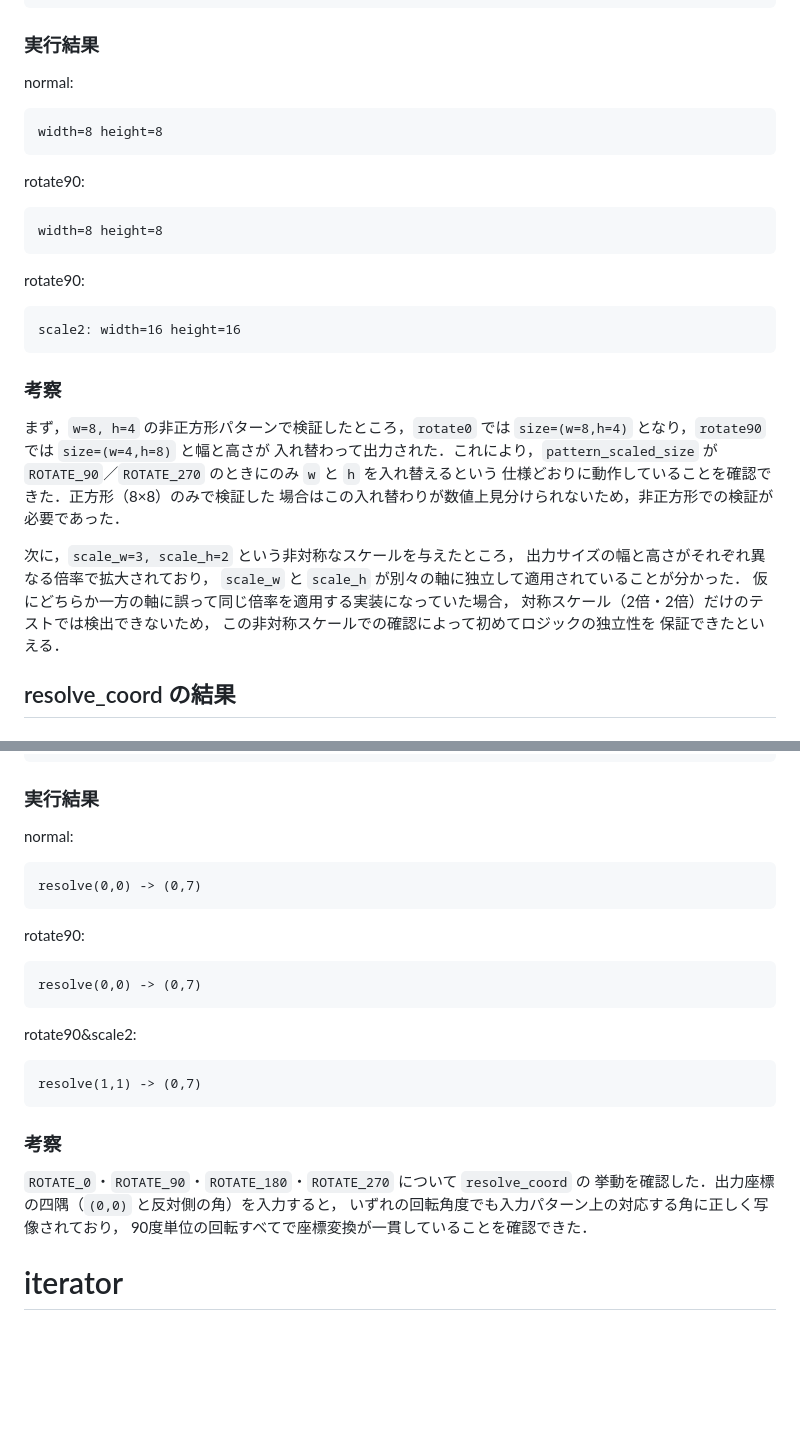
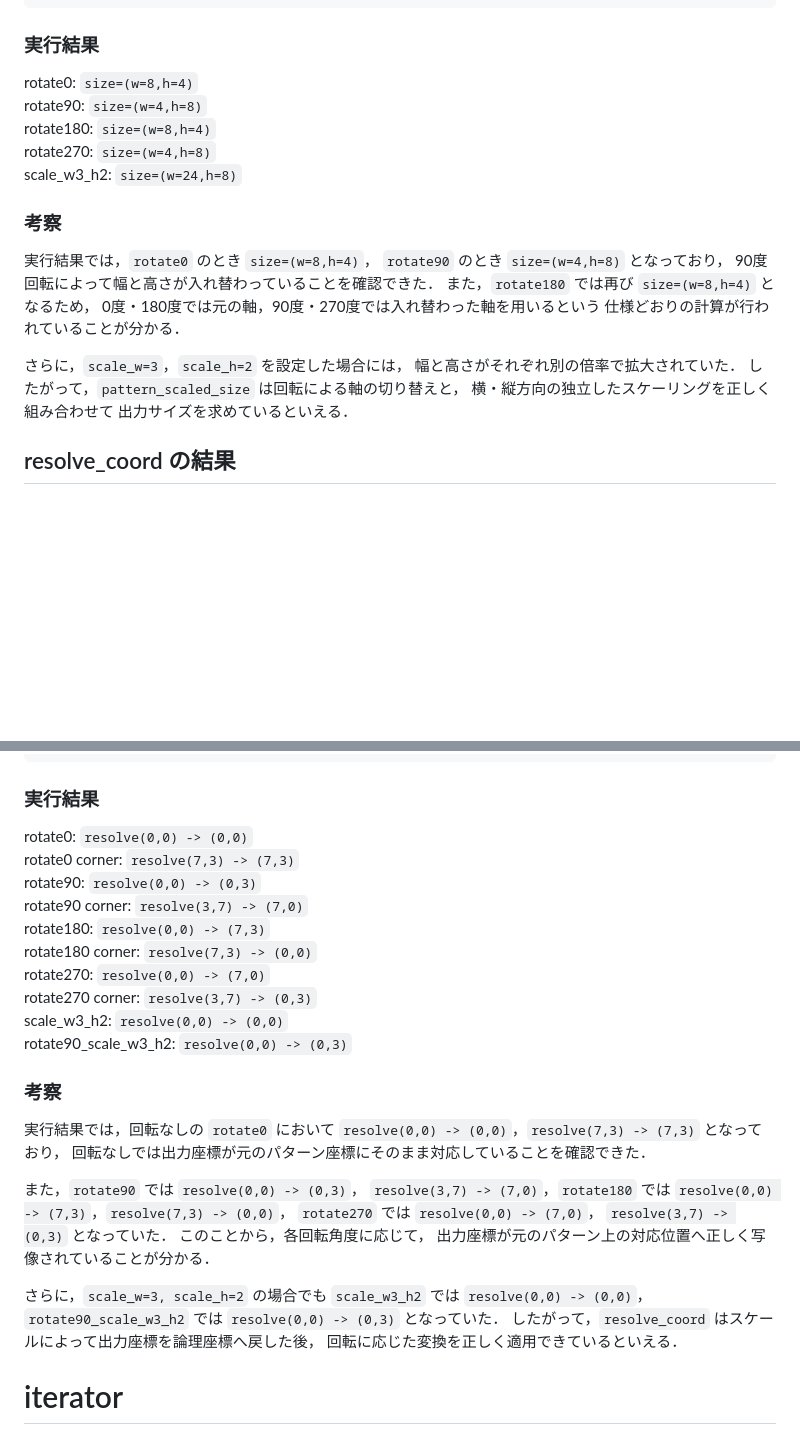
Before and after one commit to IY-del/univ, a Markdown page: plang_report26G1012_report.md, 2 parts joined by grey strips. GitHub-like rendering; blank space fills up the shorter version.

Commit message:
Refactor execution results section to improve clarity and detail for rotation and scaling behaviors

````diff
--- a/plang_report26G1012_report.md
+++ b/plang_report26G1012_report.md
@@ -168,35 +168,25 @@ size_t out_h = size.height;
 ```
 
 ### 実行結果
-normal:
-```text
-width=8 height=8
-```
-rotate90:
-```text
-width=8 height=8
-```
-rotate90:
-```text
-scale2: width=16 height=16
-```
+rotate0:               `size=(w=8,h=4)`\
+rotate90:              `size=(w=4,h=8)`\
+rotate180:             `size=(w=8,h=4)`\
+rotate270:             `size=(w=4,h=8)`\
+scale_w3_h2:           `size=(w=24,h=8)`
 
 ### 考察
-まず，`w=8, h=4` の非正方形パターンで検証したところ，`rotate0` では
-`size=(w=8,h=4)` となり，`rotate90` では `size=(w=4,h=8)` と幅と高さが
-入れ替わって出力された．これにより，`pattern_scaled_size` が
-`ROTATE_90`／`ROTATE_270` のときにのみ `w` と `h` を入れ替えるという
-仕様どおりに動作していることを確認できた．正方形（8×8）のみで検証した
-場合はこの入れ替わりが数値上見分けられないため，非正方形での検証が
-必要であった．
+実行結果では，`rotate0` のとき `size=(w=8,h=4)`，
+`rotate90` のとき `size=(w=4,h=8)` となっており，
+90度回転によって幅と高さが入れ替わっていることを確認できた．
+また，`rotate180` では再び `size=(w=8,h=4)` となるため，
+0度・180度では元の軸，90度・270度では入れ替わった軸を用いるという
+仕様どおりの計算が行われていることが分かる．
 
-次に，`scale_w=3, scale_h=2` という非対称なスケールを与えたところ，
-出力サイズの幅と高さがそれぞれ異なる倍率で拡大されており，
-`scale_w` と `scale_h` が別々の軸に独立して適用されていることが分かった．
-仮にどちらか一方の軸に誤って同じ倍率を適用する実装になっていた場合，
-対称スケール（2倍・2倍）だけのテストでは検出できないため，
-この非対称スケールでの確認によって初めてロジックの独立性を
-保証できたといえる．
+さらに，`scale_w=3`，`scale_h=2` を設定した場合には，
+幅と高さがそれぞれ別の倍率で拡大されていた．
+したがって，`pattern_scaled_size` は回転による軸の切り替えと，
+横・縦方向の独立したスケーリングを正しく組み合わせて
+出力サイズを求めているといえる．
 
 ## resolve_coord の結果
 
@@ -219,24 +209,35 @@ PatternCoord src = resolve_coord(&view, out_x, out_y);
 ```
 
 ### 実行結果
-normal:
-```text
-resolve(0,0) -> (0,7)
-```
-rotate90:
-```text
-resolve(0,0) -> (0,7)
-```
-rotate90&scale2:
-```text
-resolve(1,1) -> (0,7)
-```
+rotate0: `resolve(0,0) -> (0,0)`\
+rotate0 corner: `resolve(7,3) -> (7,3)`\
+rotate90: `resolve(0,0) -> (0,3)`\
+rotate90 corner: `resolve(3,7) -> (7,0)`\
+rotate180: `resolve(0,0) -> (7,3)`\
+rotate180 corner: `resolve(7,3) -> (0,0)`\
+rotate270: `resolve(0,0) -> (7,0)`\
+rotate270 corner: `resolve(3,7) -> (0,3)`\
+scale_w3_h2: `resolve(0,0) -> (0,0)`\
+rotate90_scale_w3_h2: `resolve(0,0) -> (0,3)`
 
 ### 考察
-`ROTATE_0`・`ROTATE_90`・`ROTATE_180`・`ROTATE_270` について `resolve_coord` の
-挙動を確認した．出力座標の四隅（`(0,0)` と反対側の角）を入力すると，
-いずれの回転角度でも入力パターン上の対応する角に正しく写像されており，
-90度単位の回転すべてで座標変換が一貫していることを確認できた．
+実行結果では，回転なしの `rotate0` において
+`resolve(0,0) -> (0,0)`，`resolve(7,3) -> (7,3)` となっており，
+回転なしでは出力座標が元のパターン座標にそのまま対応していることを確認できた．
+
+また，`rotate90` では `resolve(0,0) -> (0,3)`，
+`resolve(3,7) -> (7,0)`，`rotate180` では
+`resolve(0,0) -> (7,3)`，`resolve(7,3) -> (0,0)`，
+`rotate270` では `resolve(0,0) -> (7,0)`，
+`resolve(3,7) -> (0,3)` となっていた．
+このことから，各回転角度に応じて，
+出力座標が元のパターン上の対応位置へ正しく写像されていることが分かる．
+
+さらに，`scale_w=3, scale_h=2` の場合でも
+`scale_w3_h2` では `resolve(0,0) -> (0,0)`，
+`rotate90_scale_w3_h2` では `resolve(0,0) -> (0,3)` となっていた．
+したがって，`resolve_coord` はスケールによって出力座標を論理座標へ戻した後，
+回転に応じた変換を正しく適用できているといえる．
 
 # iterator
 
````
